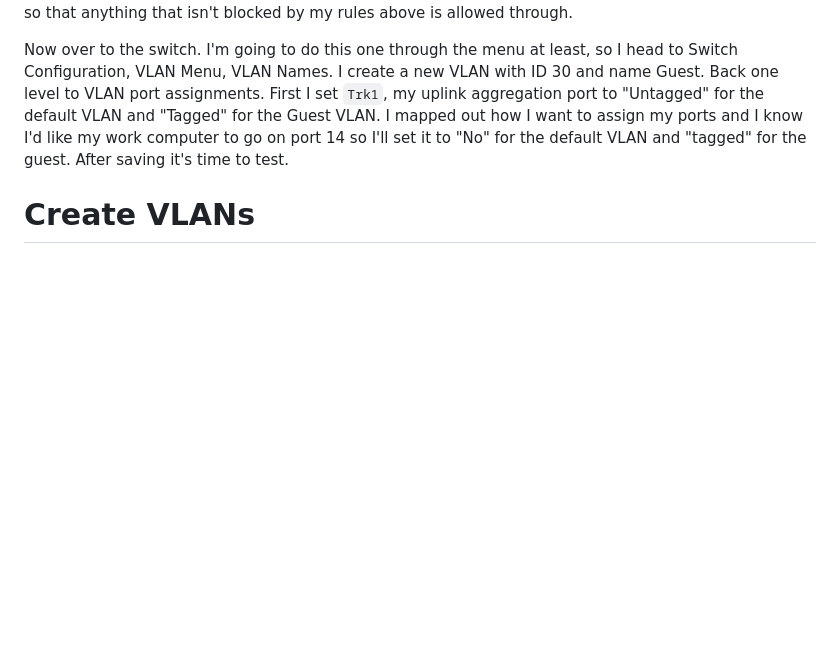
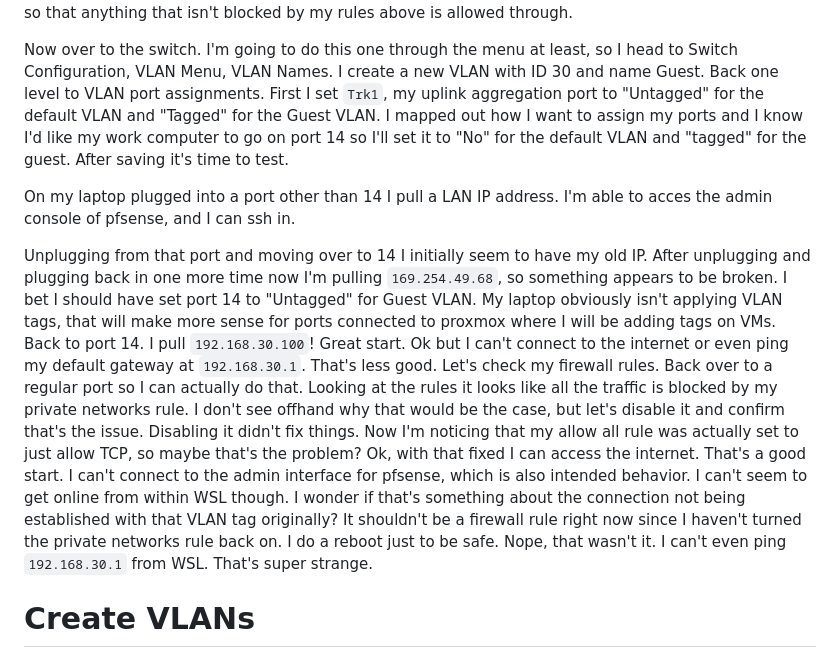
Before and after one commit to ianepreston/blog, a Markdown page: posts/2023-04-09-network-rework.md, the part around the change. Drawn GitHub-style; blank space fills up the shorter version.

Commit message:
weird WSL issues

```diff
--- a/posts/2023-04-09-network-rework.md
+++ b/posts/2023-04-09-network-rework.md
@@ -442,6 +442,27 @@ how I want to assign my ports and I know I'd like my work computer to go on port
 I'll set it to "No" for the default VLAN and "tagged" for the guest. After saving it's
 time to test.
 
+On my laptop plugged into a port other than 14 I pull a LAN IP address. I'm able to acces
+the admin console of pfsense, and I can ssh in.
+
+Unplugging from that port and moving over to 14 I initially seem to have my old IP. After
+unplugging and plugging back in one more time now I'm pulling `169.254.49.68`, so something
+appears to be broken. I bet I should have set port 14 to "Untagged" for Guest VLAN. My
+laptop obviously isn't applying VLAN tags, that will make more sense for ports connected
+to proxmox where I will be adding tags on VMs. Back to port 14. I pull `192.168.30.100`!
+Great start. Ok but I can't connect to the internet or even ping my default gateway at
+`192.168.30.1`. That's less good. Let's check my firewall rules. Back over to a regular
+port so I can actually do that. Looking at the rules it looks like all the traffic is
+blocked by my private networks rule. I don't see offhand why that would be the case,
+but let's disable it and confirm that's the issue. Disabling it didn't fix things. Now
+I'm noticing that my allow all rule was actually set to just allow TCP, so maybe that's
+the problem? Ok, with that fixed I can access the internet. That's a good start. I can't
+connect to the admin interface for pfsense, which is also intended behavior. I can't
+seem to get online from within WSL though. I wonder if that's something about the connection
+not being established with that VLAN tag originally? It shouldn't be a firewall rule right
+now since I haven't turned the private networks rule back on. I do a reboot just to be safe.
+Nope, that wasn't it. I can't even ping `192.168.30.1` from WSL. That's super strange.
+
 # Create VLANs
 
 # Create Wireguard Tunnels
```
